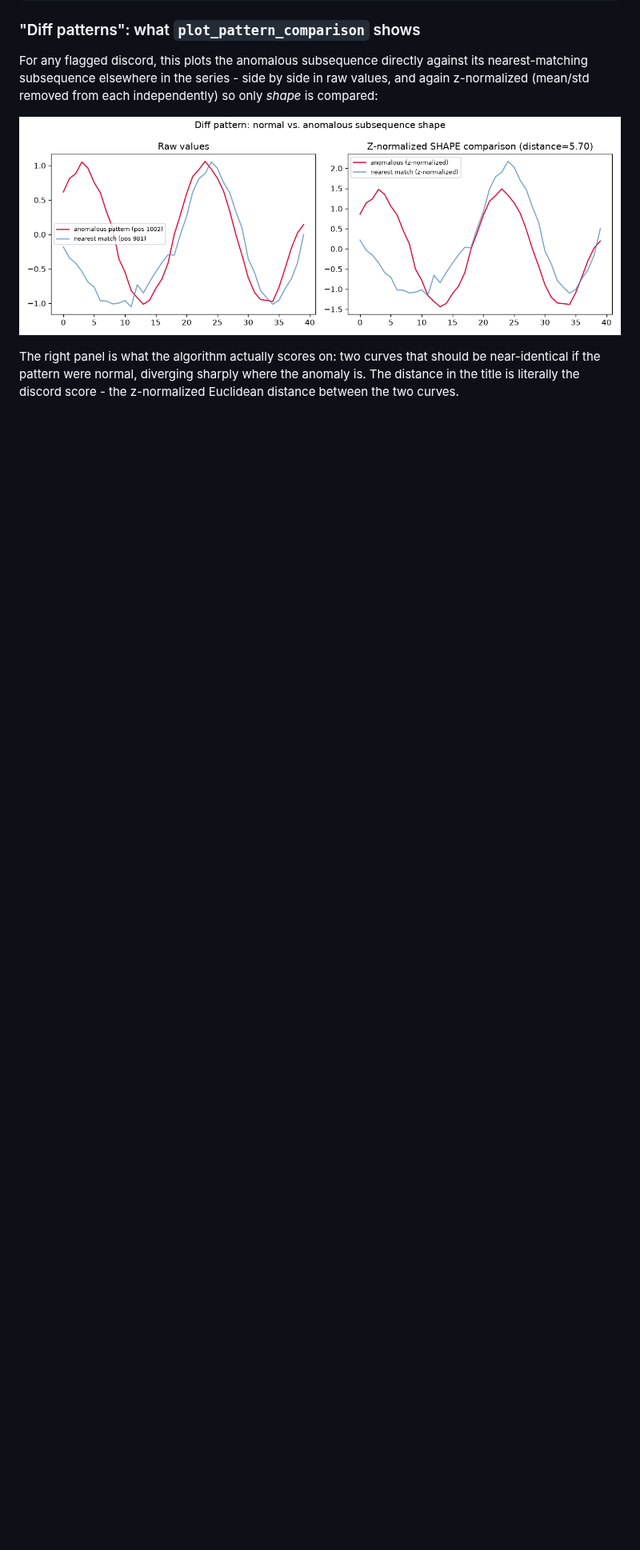
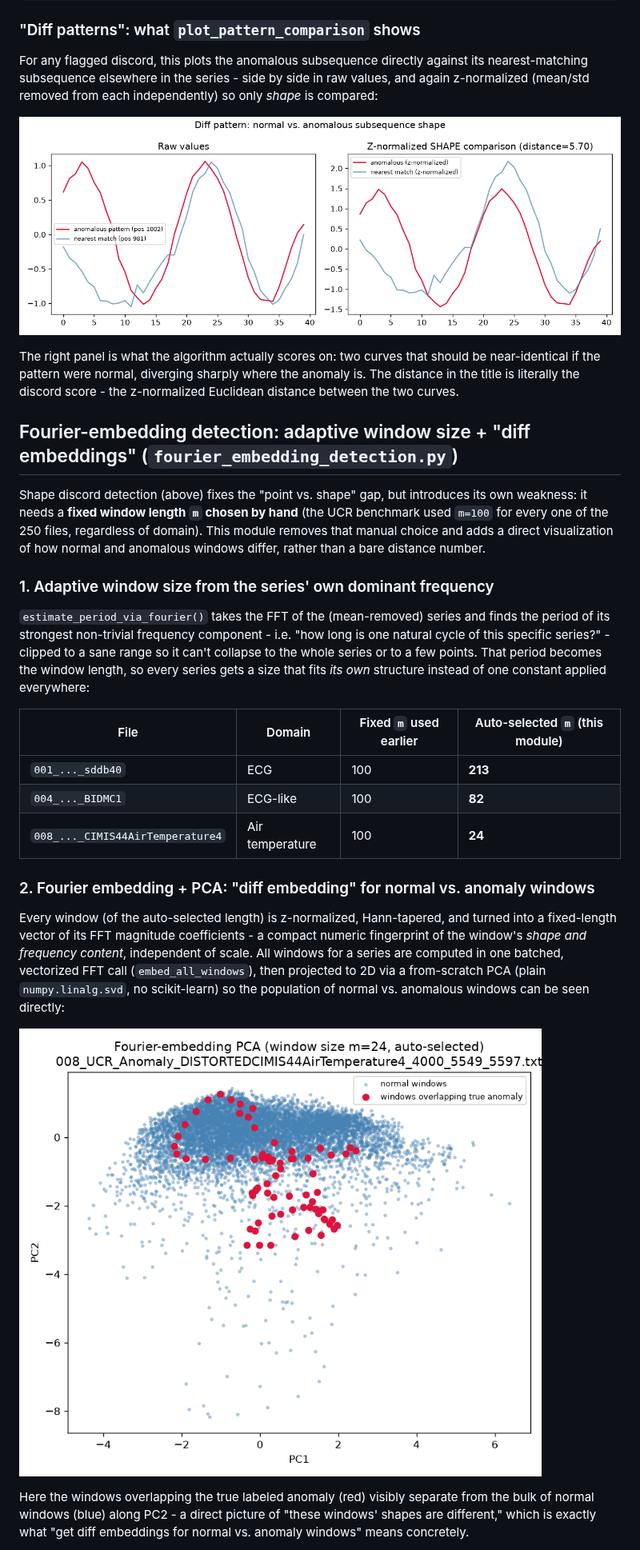
Before and after one commit to Helambe-vaibhav/Multi_Linear_Machine_Learning_Model_from_scratch, a Markdown page: time_series_anomaly_detection/README.md, the part around one of its changes. Shown at 80% size. Rendered like a GitHub page; pictures changed too: time_series_anomaly_detection/fourier_embedding_008.png (added); blank space fills up the shorter version.

```diff
--- a/time_series_anomaly_detection/README.md
+++ b/time_series_anomaly_detection/README.md
@@ -346,3 +349,44 @@ should be near-identical if the pattern were normal, diverging sharply
 where the anomaly is. The distance in the title is literally the discord
 score - the z-normalized Euclidean distance between the two curves.
 
+## Fourier-embedding detection: adaptive window size + "diff embeddings" (`fourier_embedding_detection.py`)
+
+Shape discord detection (above) fixes the "point vs. shape" gap, but
+introduces its own weakness: it needs a **fixed window length `m` chosen
+by hand** (the UCR benchmark used `m=100` for every one of the 250 files,
+regardless of domain). This module removes that manual choice and adds a
+direct visualization of how normal and anomalous windows differ, rather
+than a bare distance number.
+
+### 1. Adaptive window size from the series' own dominant frequency
+
+`estimate_period_via_fourier()` takes the FFT of the (mean-removed) series
+and finds the period of its strongest non-trivial frequency component -
+i.e. "how long is one natural cycle of this specific series?" - clipped to
+a sane range so it can't collapse to the whole series or to a few points.
+That period becomes the window length, so every series gets a size that
+fits *its own* structure instead of one constant applied everywhere:
+
+| File | Domain | Fixed `m` used earlier | Auto-selected `m` (this module) |
+|---|---|---|---|
+| `001_..._sddb40` | ECG | 100 | **213** |
+| `004_..._BIDMC1` | ECG-like | 100 | **82** |
+| `008_..._CIMIS44AirTemperature4` | Air temperature | 100 | **24** |
+
+### 2. Fourier embedding + PCA: "diff embedding" for normal vs. anomaly windows
+
+Every window (of the auto-selected length) is z-normalized, Hann-tapered,
+and turned into a fixed-length vector of its FFT magnitude coefficients -
+a compact numeric fingerprint of the window's *shape and frequency
+content*, independent of scale. All windows for a series are computed in
+one batched, vectorized FFT call (`embed_all_windows`), then projected to
+2D via a from-scratch PCA (plain `numpy.linalg.svd`, no scikit-learn) so
+the population of normal vs. anomalous windows can be seen directly:
+
+![Fourier embedding diff - CIMIS air temperature](fourier_embedding_008.png)
+
+Here the windows overlapping the true labeled anomaly (red) visibly
+separate from the bulk of normal windows (blue) along PC2 - a direct
+picture of "these windows' shapes are different," which is exactly what
+"get diff embeddings for normal vs. anomaly windows" means concretely.
+
```
Also changed, not shown: other parts of time_series_anomaly_detection/README.md (+38 -0 lines), time_series_anomaly_detection/LITERATURE_REVIEW.md (+20 -0 lines), time_series_anomaly_detection/fourier_embedding_001.png (added), time_series_anomaly_detection/fourier_embedding_004.png (added), 1 other file.
